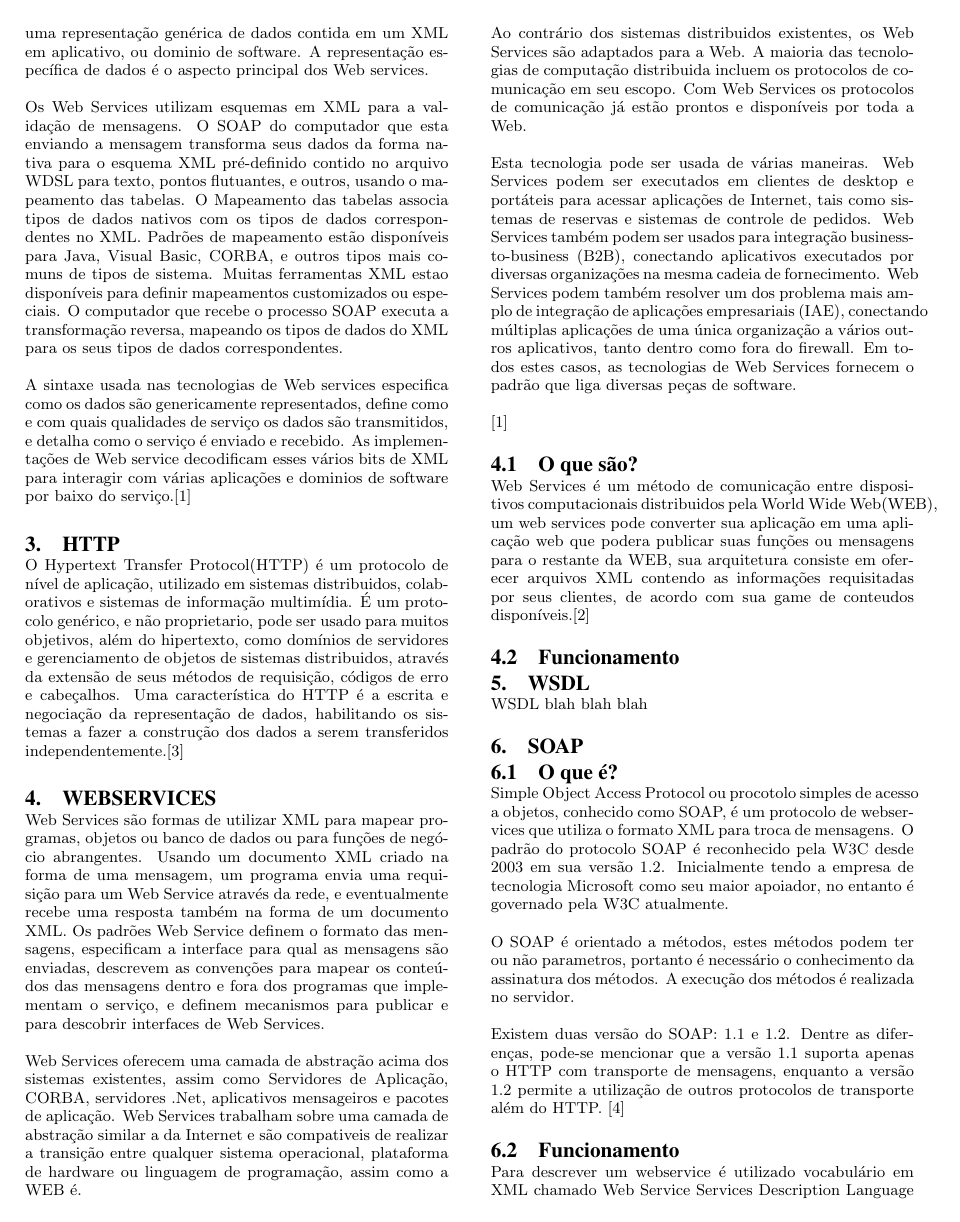
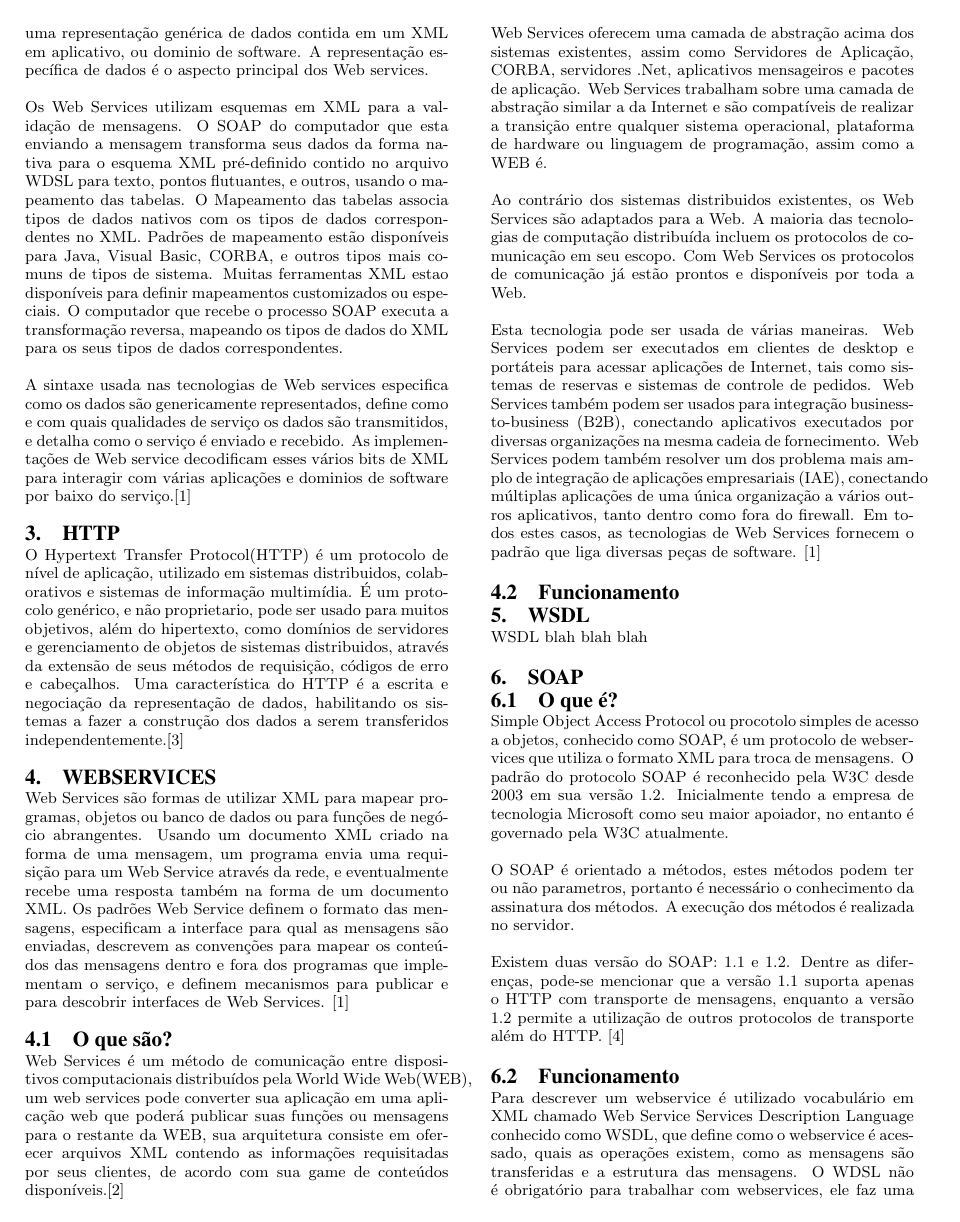
Before and after one commit to rmuchoa/AgendaTelefonica, a LaTeX paper (sigproc-sp.tex): page 2 of 3. Compiled offline with pdfLaTeX.

Commit message:
Modificações nas descrições 'Web Services' e 'O que são'.

```diff
--- a/sigproc-sp.tex
+++ b/sigproc-sp.tex
@@ -86,20 +86,17 @@
 
 \section{Webservices}
 
-		Web Services são formas de utilizar XML para mapear programas, objetos ou banco de dados ou para funções de negócio abrangentes. Usando um documento XML criado na forma de uma mensagem, um programa envia uma requisição para um Web Service através da rede, e eventualmente recebe uma resposta também na forma de um documento XML. Os padrões Web Service definem o formato das mensagens, especificam a interface para qual as mensagens são enviadas, descrevem as convenções para mapear os conteúdos das mensagens dentro e fora dos programas que implementam o serviço, e definem mecanismos para publicar e para descobrir interfaces de Web Services.
+		Web Services são formas de utilizar XML para mapear programas, objetos ou banco de dados ou para funções de negócio abrangentes. Usando um documento XML criado na forma de uma mensagem, um programa envia uma requisição para um Web Service através da rede, e eventualmente recebe uma resposta também na forma de um documento XML. Os padrões Web Service definem o formato das mensagens, especificam a interface para qual as mensagens são enviadas, descrevem as convenções para mapear os conteúdos das mensagens dentro e fora dos programas que implementam o serviço, e definem mecanismos para publicar e para descobrir interfaces de Web Services.  \cite{UNDERWEBSERVICES}
+
+	\subsection{O que são?}
+		Web Services é um método de comunicação entre dispositivos computacionais distribuídos pela World Wide Web(WEB), um web services pode converter sua aplicação em uma aplicação web que poderá publicar suas funções ou mensagens para o restante da WEB, sua arquitetura consiste em oferecer arquivos XML contendo as informações requisitadas por seus clientes, de acordo com sua game de conteúdos disponíveis.\cite{WEBS}
 
 		Web Services oferecem uma camada de abstração acima dos sistemas existentes, assim como Servidores de Aplicação, CORBA, servidores .Net, aplicativos mensageiros e pacotes de aplicação. Web Services trabalham sobre
-		uma camada de abstração similar a da Internet e são compativeis de realizar a transição entre qualquer sistema operacional, plataforma de hardware ou linguagem de programação, assim como a WEB é.
+		uma camada de abstração similar a da Internet e são compatíveis de realizar a transição entre qualquer sistema operacional, plataforma de hardware ou linguagem de programação, assim como a WEB é.
 
-		Ao contrário dos sistemas distribuidos existentes, os Web Services são adaptados para a Web. A maioria das tecnologias de computação distribuida incluem os protocolos de comunicação em seu escopo. Com Web Services os protocolos de comunicação já estão prontos e disponíveis por toda a Web.
+		Ao contrário dos sistemas distribuidos existentes, os Web Services são adaptados para a Web. A maioria das tecnologias de computação distribuída incluem os protocolos de comunicação em seu escopo. Com Web Services os protocolos de comunicação já estão prontos e disponíveis por toda a Web.
 
-		Esta tecnologia pode ser usada de várias maneiras. Web Services podem ser executados em clientes de desktop e portáteis para acessar aplicações de Internet, tais como sistemas de reservas e sistemas de controle de pedidos. Web Services também podem ser usados para integração business-to-business (B2B), conectando aplicativos executados por diversas organizações na mesma cadeia de fornecimento. Web Services podem também resolver um dos problema mais amplo de integração de aplicações empresariais (IAE), conectando múltiplas aplicações de uma única organização a vários outros aplicativos, tanto dentro como fora do firewall. Em todos estes casos, as tecnologias de Web Services fornecem o padrão que liga diversas peças de software.
-
-		\cite{UNDERWEBSERVICES}
-
-	\subsection{O que são?}
-		Web Services é um método de comunicação entre dispositivos computacionais distribuidos pela World Wide Web(WEB), um web services pode converter sua aplicação em uma aplicação web que podera publicar suas funções ou mensagens para o restante da WEB, sua arquitetura consiste em oferecer arquivos XML contendo as informações requisitadas por seus clientes, de acordo com sua game de conteudos disponíveis.\cite{WEBS}
-
+		Esta tecnologia pode ser usada de várias maneiras. Web Services podem ser executados em clientes de desktop e portáteis para acessar aplicações de Internet, tais como sistemas de reservas e sistemas de controle de pedidos. Web Services também podem ser usados para integração business-to-business (B2B), conectando aplicativos executados por diversas organizações na mesma cadeia de fornecimento. Web Services podem também resolver um dos problema mais amplo de integração de aplicações empresariais (IAE), conectando múltiplas aplicações de uma única organização a vários outros aplicativos, tanto dentro como fora do firewall. Em todos estes casos, as tecnologias de Web Services fornecem o padrão que liga diversas peças de software. \cite{UNDERWEBSERVICES}
 
 	\subsection{Funcionamento}
 
```
